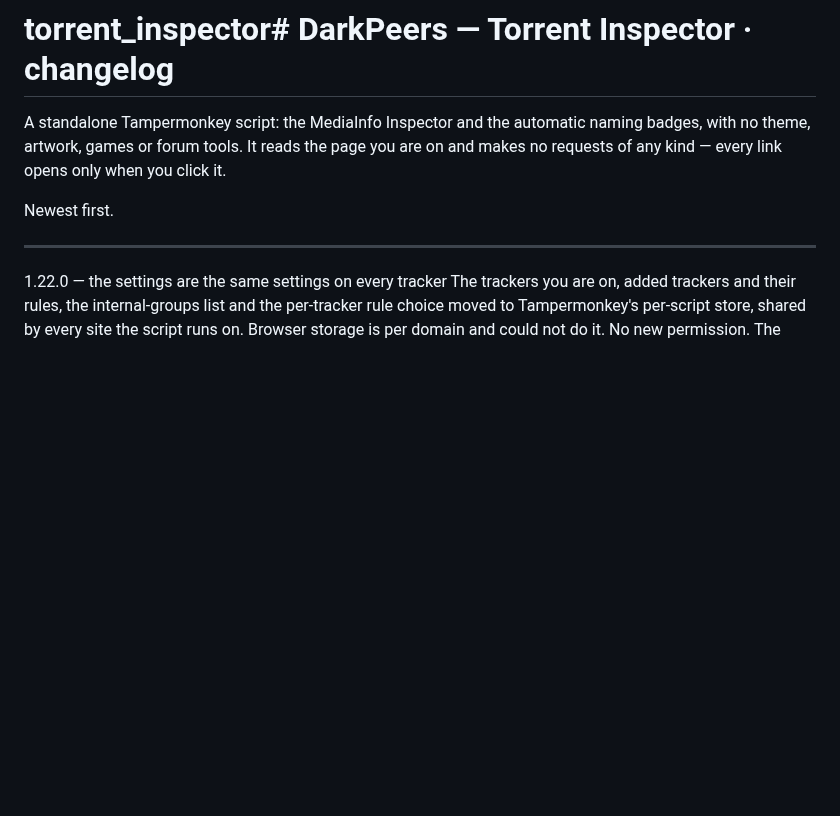
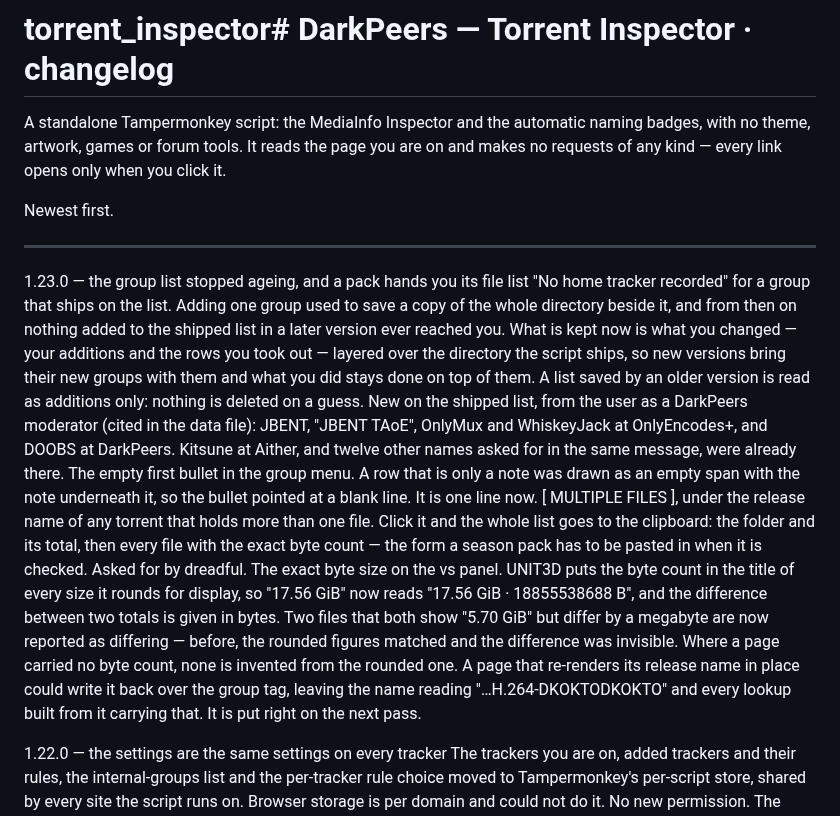
Before and after one commit to khamere/torrent_inspector, a Markdown page: CHANGELOG.md, the part around the change. Drawn GitHub-style; blank space fills up the shorter version.

Commit message:
Add release notes for version 1.23.0
Updated CHANGELOG.md with release notes for version 1.23.0, detailing new features and fixes.

```diff
--- a/CHANGELOG.md
+++ b/CHANGELOG.md
@@ -7,6 +7,14 @@ makes no requests of any kind — every link opens only when you click it.
 Newest first.
 
 ---
+1.23.0 — the group list stopped ageing, and a pack hands you its file list
+"No home tracker recorded" for a group that ships on the list. Adding one group used to save a copy of the whole directory beside it, and from then on nothing added to the shipped list in a later version ever reached you. What is kept now is what you changed — your additions and the rows you took out — layered over the directory the script ships, so new versions bring their new groups with them and what you did stays done on top of them. A list saved by an older version is read as additions only: nothing is deleted on a guess.
+New on the shipped list, from the user as a DarkPeers moderator (cited in the data file): JBENT, "JBENT TAoE", OnlyMux and WhiskeyJack at OnlyEncodes+, and DOOBS at DarkPeers. Kitsune at Aither, and twelve other names asked for in the same message, were already there.
+The empty first bullet in the group menu. A row that is only a note was drawn as an empty span with the note underneath it, so the bullet pointed at a blank line. It is one line now.
+[ MULTIPLE FILES ], under the release name of any torrent that holds more than one file. Click it and the whole list goes to the clipboard: the folder and its total, then every file with the exact byte count — the form a season pack has to be pasted in when it is checked. Asked for by dreadful.
+The exact byte size on the vs panel. UNIT3D puts the byte count in the title of every size it rounds for display, so "17.56 GiB" now reads "17.56 GiB · 18855538688 B", and the difference between two totals is given in bytes. Two files that both show "5.70 GiB" but differ by a megabyte are now reported as differing — before, the rounded figures matched and the difference was invisible. Where a page carried no byte count, none is invented from the rounded one.
+A page that re-renders its release name in place could write it back over the group tag, leaving the name reading "…H.264-DKOKTODKOKTO" and every lookup built from it carrying that. It is put right on the next pass.
+
 1.22.0 — the settings are the same settings on every tracker
 The trackers you are on, added trackers and their rules, the internal-groups list and the per-tracker rule choice moved to Tampermonkey's per-script store, shared by every site the script runs on. Browser storage is per domain and could not do it. No new permission.
 The audit, the decision log, private notes and seen requests stay per site: they are a record of work on that tracker, not a setting.
```
